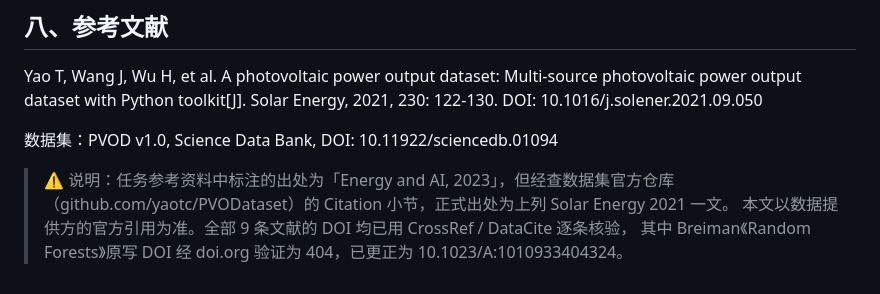
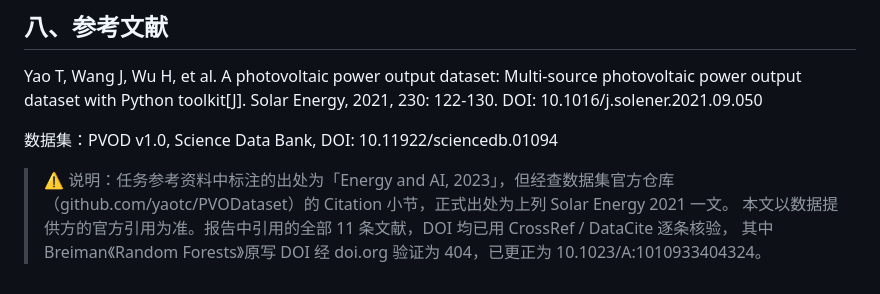
Before and after one commit to xuminchun2026/pv-power-forecasting, a Markdown page: results.md, the part around the change. Drawn GitHub-style.

Commit message:
fix: 补 Kaggle 首选数据集的取舍说明；修正局限条数/图数/文献数；标注已弃用脚本；PPT 印度两站

```diff
--- a/results.md
+++ b/results.md
@@ -346,5 +346,5 @@ DOI: 10.1016/j.solener.2021.09.050
 
 > ⚠️ 说明：任务参考资料中标注的出处为「Energy and AI, 2023」，但经查数据集官方仓库
 > （github.com/yaotc/PVODataset）的 Citation 小节，正式出处为上列 Solar Energy 2021 一文。
-> 本文以数据提供方的官方引用为准。全部 9 条文献的 DOI 均已用 CrossRef / DataCite 逐条核验，
+> 本文以数据提供方的官方引用为准。报告中引用的全部 11 条文献，DOI 均已用 CrossRef / DataCite 逐条核验，
 > 其中 Breiman《Random Forests》原写 DOI 经 doi.org 验证为 404，已更正为 10.1023/A:1010933404324。
```
